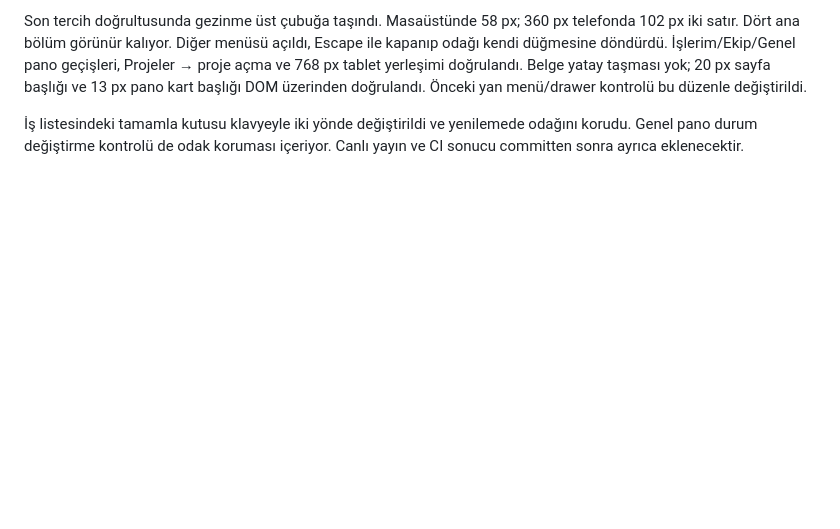
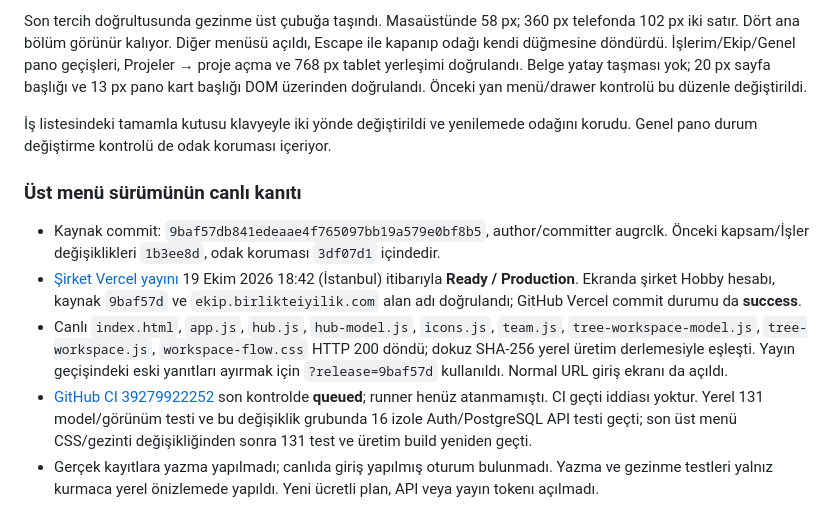
Before and after one commit to birlikteiyilik/birlikte-iyilik-ekip, a Markdown page: DOĞRULAMA.md, the part around the change. GitHub-like rendering; blank space fills up the shorter version.

Commit message:
Document compact navigation release verification [skip ci]

```diff
--- a/DOĞRULAMA.md
+++ b/DOĞRULAMA.md
@@ -274,4 +274,11 @@ Bu bölüm son ürün akışını anlatır; yukarıdaki otomatik son-proje açı
 
 Son tercih doğrultusunda gezinme üst çubuğa taşındı. Masaüstünde 58 px; 360 px telefonda 102 px iki satır. Dört ana bölüm görünür kalıyor. Diğer menüsü açıldı, Escape ile kapanıp odağı kendi düğmesine döndürdü. İşlerim/Ekip/Genel pano geçişleri, Projeler → proje açma ve 768 px tablet yerleşimi doğrulandı. Belge yatay taşması yok; 20 px sayfa başlığı ve 13 px pano kart başlığı DOM üzerinden doğrulandı. Önceki yan menü/drawer kontrolü bu düzenle değiştirildi.
 
-İş listesindeki tamamla kutusu klavyeyle iki yönde değiştirildi ve yenilemede odağını korudu. Genel pano durum değiştirme kontrolü de odak koruması içeriyor. Canlı yayın ve CI sonucu committen sonra ayrıca eklenecektir.
+İş listesindeki tamamla kutusu klavyeyle iki yönde değiştirildi ve yenilemede odağını korudu. Genel pano durum değiştirme kontrolü de odak koruması içeriyor.
+### Üst menü sürümünün canlı kanıtı
+
+- Kaynak commit: `9baf57db841edeaae4f765097bb19a579e0bf8b5`, author/committer augrclk. Önceki kapsam/İşler değişiklikleri `1b3ee8d`, odak koruması `3df07d1` içindedir.
+- [Şirket Vercel yayını](https://vercel.com/birlikteiyilikakademi-8992s-projects/birlikte-iyilik-ekip/7bNbXd9bj622XbQobqtR2826kK13) 19 Ekim 2026 18:42 (İstanbul) itibarıyla **Ready / Production**. Ekranda şirket Hobby hesabı, kaynak `9baf57d` ve `ekip.birlikteiyilik.com` alan adı doğrulandı; GitHub Vercel commit durumu da **success**.
+- Canlı `index.html`, `app.js`, `hub.js`, `hub-model.js`, `icons.js`, `team.js`, `tree-workspace-model.js`, `tree-workspace.js`, `workspace-flow.css` HTTP 200 döndü; dokuz SHA-256 yerel üretim derlemesiyle eşleşti. Yayın geçişindeki eski yanıtları ayırmak için `?release=9baf57d` kullanıldı. Normal URL giriş ekranı da açıldı.
+- [GitHub CI 39279922252](https://github.com/birlikteiyilik/birlikte-iyilik-ekip/actions/runs/39279922252) son kontrolde **queued**; runner henüz atanmamıştı. CI geçti iddiası yoktur. Yerel 131 model/görünüm testi ve bu değişiklik grubunda 16 izole Auth/PostgreSQL API testi geçti; son üst menü CSS/gezinti değişikliğinden sonra 131 test ve üretim build yeniden geçti.
+- Gerçek kayıtlara yazma yapılmadı; canlıda giriş yapılmış oturum bulunmadı. Yazma ve gezinme testleri yalnız kurmaca yerel önizlemede yapıldı. Yeni ücretli plan, API veya yayın tokenı açılmadı.
```
